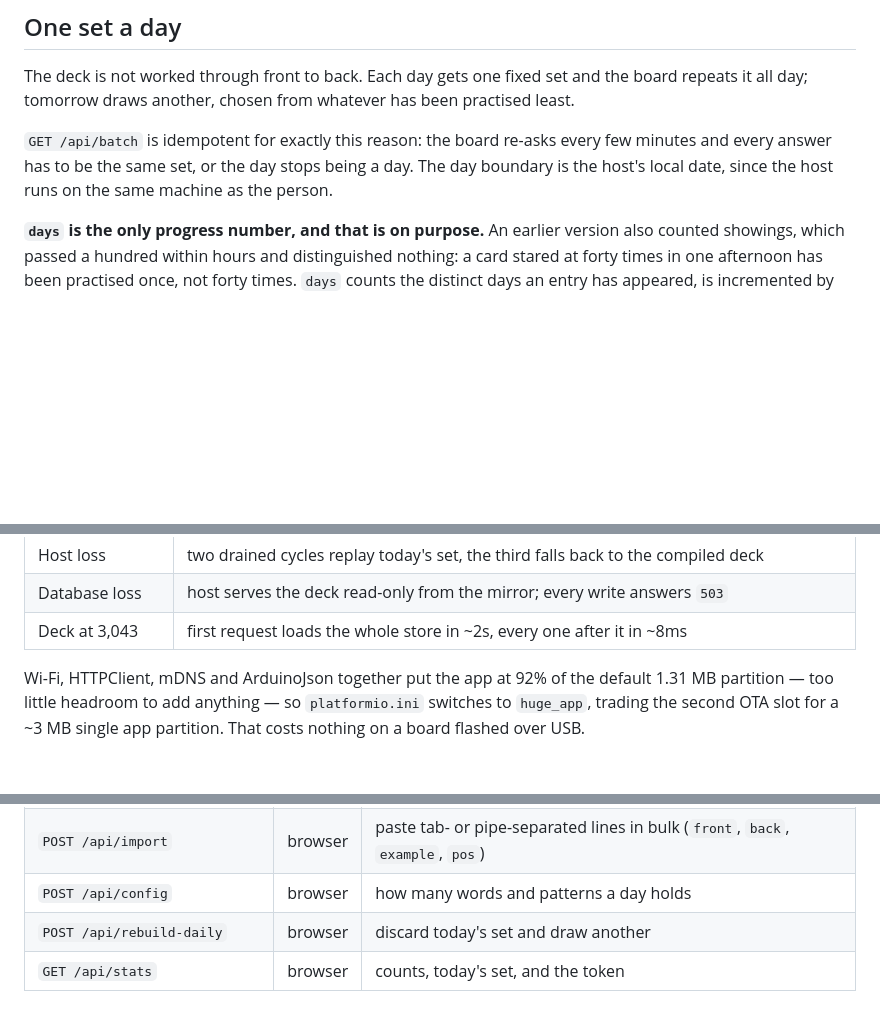
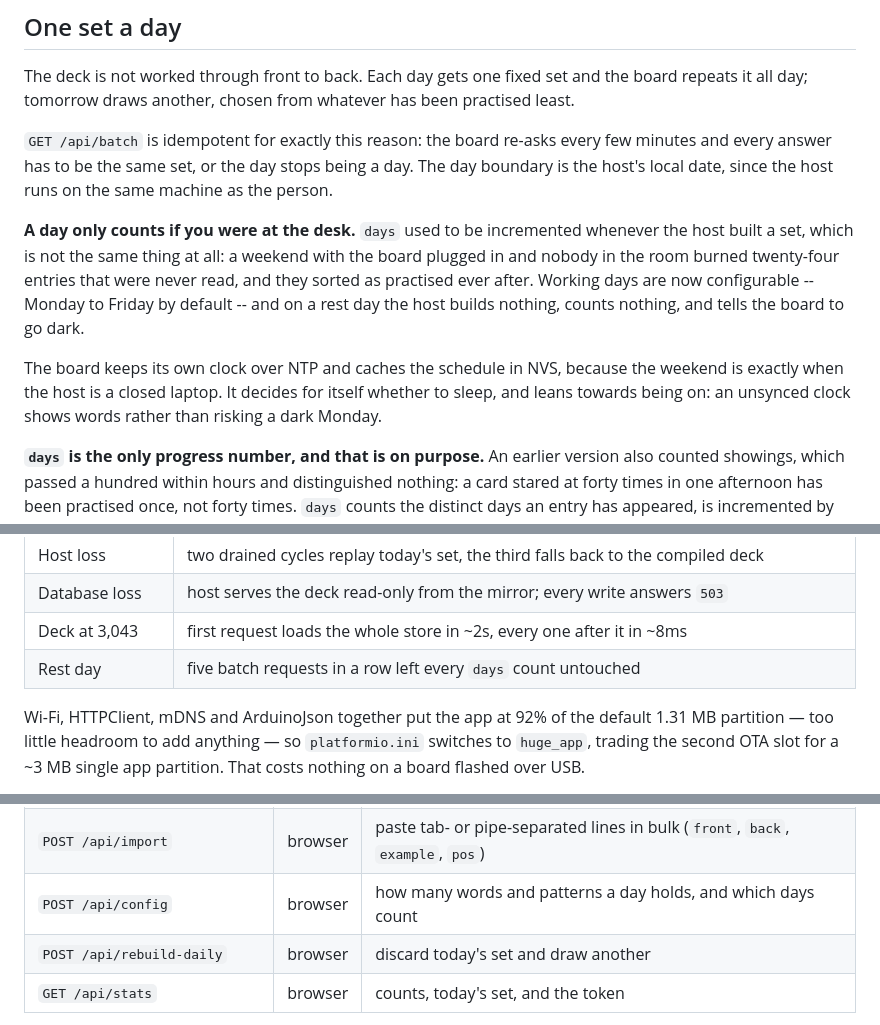
Before and after one commit to tam-nguyen-coder/vocab-display, a Markdown page: README.md, 3 parts joined by grey strips. Rendered like a GitHub page; blank space fills up the shorter version.

Commit message:
document rest days
Co-Authored-By: Claude Opus 5 <noreply@anthropic.com>

```diff
--- a/README.md
+++ b/README.md
@@ -97,6 +97,16 @@ repeats it all day; tomorrow draws another, chosen from whatever has been practi
 `GET /api/batch` is idempotent for exactly this reason: the board re-asks every few minutes
 and every answer has to be the same set, or the day stops being a day. The day boundary is
 the host's local date, since the host runs on the same machine as the person.
+
+**A day only counts if you were at the desk.** `days` used to be incremented whenever the
+host built a set, which is not the same thing at all: a weekend with the board plugged in
+and nobody in the room burned twenty-four entries that were never read, and they sorted as
+practised ever after. Working days are now configurable -- Monday to Friday by default --
+and on a rest day the host builds nothing, counts nothing, and tells the board to go dark.
+
+The board keeps its own clock over NTP and caches the schedule in NVS, because the weekend
+is exactly when the host is a closed laptop. It decides for itself whether to sleep, and
+leans towards being on: an unsynced clock shows words rather than risking a dark Monday.
 
 **`days` is the only progress number, and that is on purpose.** An earlier version also
 counted showings, which passed a hundred within hours and distinguished nothing: a card
@@ -308,6 +318,7 @@ compiled into flash as the floor the board drops to when the host is gone.
 | Host loss | two drained cycles replay today's set, the third falls back to the compiled deck |
 | Database loss | host serves the deck read-only from the mirror; every write answers `503` |
 | Deck at 3,043 | first request loads the whole store in ~2s, every one after it in ~8ms |
+| Rest day | five batch requests in a row left every `days` count untouched |
 
 Wi-Fi, HTTPClient, mDNS and ArduinoJson together put the app at 92% of the default 1.31 MB
 partition — too little headroom to add anything — so `platformio.ini` switches to
@@ -348,7 +359,7 @@ in cleartext over HTTP on a home network and is not real authentication.
 | `PUT`/`DELETE /api/entries/<id>` | browser | edit in place, or remove |
 | `POST /api/entries` | browser | add one |
 | `POST /api/import` | browser | paste tab- or pipe-separated lines in bulk (`front`, `back`, `example`, `pos`) |
-| `POST /api/config` | browser | how many words and patterns a day holds |
+| `POST /api/config` | browser | how many words and patterns a day holds, and which days count |
 | `POST /api/rebuild-daily` | browser | discard today's set and draw another |
 | `GET /api/stats` | browser | counts, today's set, and the token |
 
```
